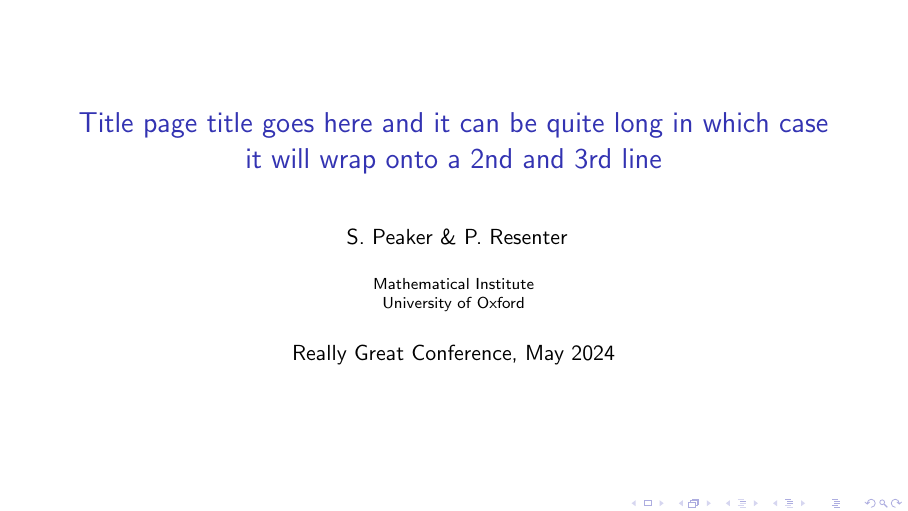
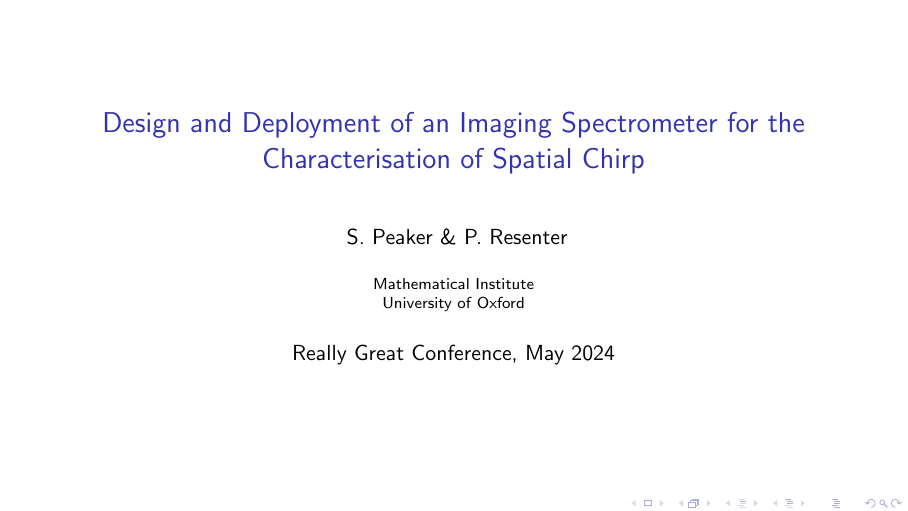
Before and after one commit to RonEllenbogen/Imaging-Spectrometer-Pipeline, LaTeX slides (docs/presentation/ox-maths-presentation-template.tex): page 1 of 8. Compiled offline with pdfLaTeX; a LaTeX package or settings file that is missing is left out.

Commit message:
Set presentation title

```diff
--- a/docs/presentation/ox-maths-presentation-template.tex
+++ b/docs/presentation/ox-maths-presentation-template.tex
@@ -9,8 +9,8 @@
 
 % Set author etc info
 \title[My Talk] %short version of title for slide footer
-{Title page title  goes here and it can be quite long in
-  which case it will wrap onto a 2nd  and 3rd line} %full title for titlepage
+{Design and Deployment of an Imaging Spectrometer for the
+Characterisation of Spatial Chirp } %full title for titlepage
 \author{ S.  Peaker \& P. Resenter}
 \institute{Mathematical Institute\\University of Oxford}
 \date[1 May 2024]  %short date for slide footer
```
